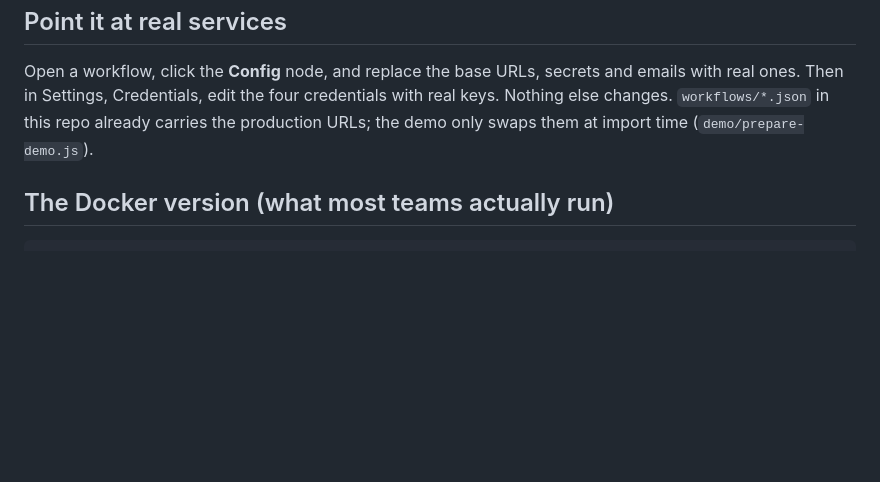
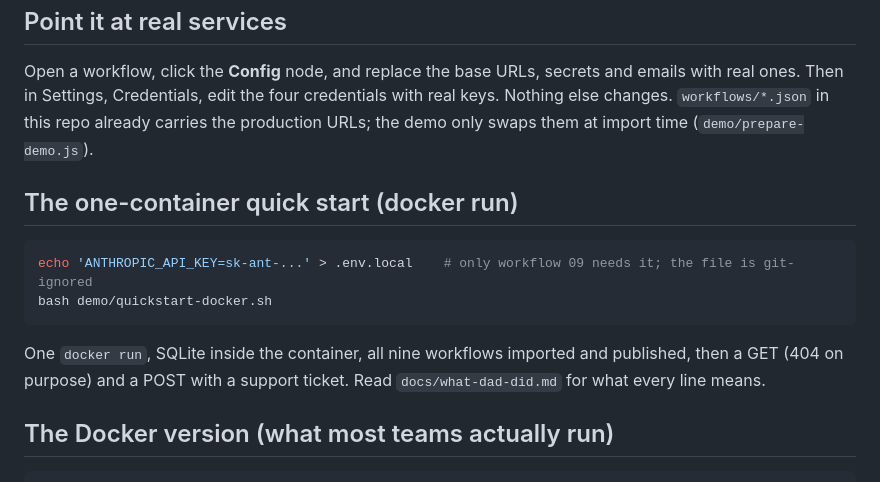
Before and after one commit to 123maria0608-star/n8n-workflows, a Markdown page: docs/run-it-yourself.md, the part around the change. GitHub-like rendering; blank space fills up the shorter version.

````diff
--- a/docs/run-it-yourself.md
+++ b/docs/run-it-yourself.md
@@ -86,6 +86,17 @@ credentials with real keys. Nothing else changes. `workflows/*.json` in this
 repo already carries the production URLs; the demo only swaps them at import
 time (`demo/prepare-demo.js`).
 
+## The one-container quick start (docker run)
+
+```bash
+echo 'ANTHROPIC_API_KEY=sk-ant-...' > .env.local    # only workflow 09 needs it; the file is git-ignored
+bash demo/quickstart-docker.sh
+```
+
+One `docker run`, SQLite inside the container, all nine workflows imported and
+published, then a GET (404 on purpose) and a POST with a support ticket. Read
+`docs/what-dad-did.md` for what every line means.
+
 ## The Docker version (what most teams actually run)
 
 ```bash
````
Also changed, not shown: README.md (+17 -4 lines), docs/what-dad-did.md (added, +140 -0 lines), docs/img/13-ticket-triage-execution.png (added), 12 other files.
